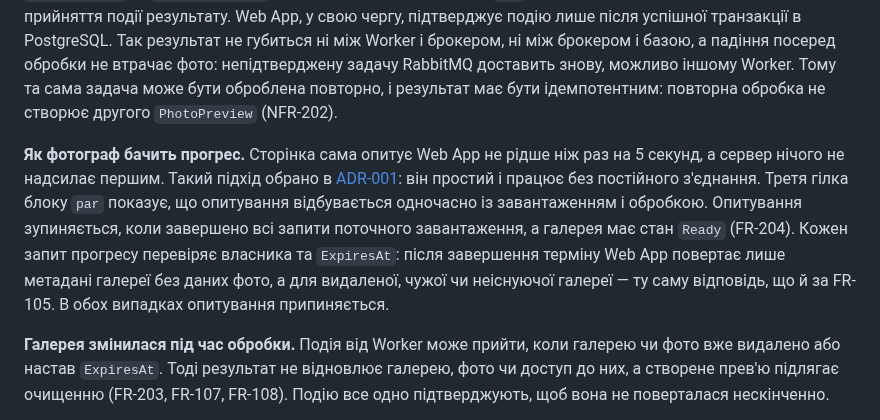
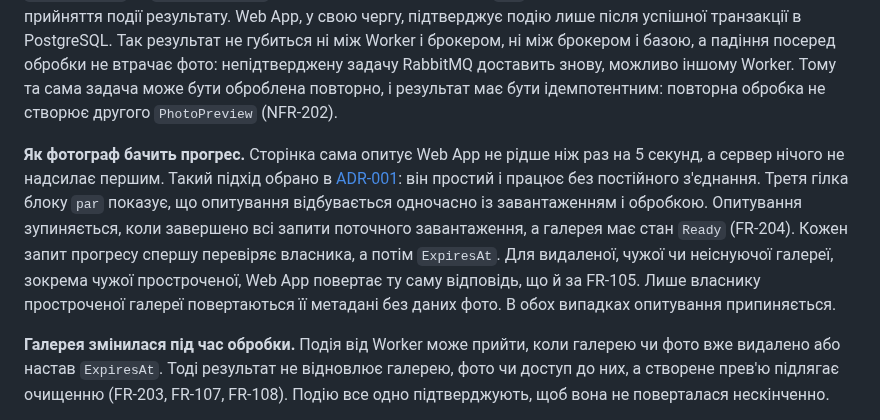
Before and after one commit to alonasaienko/picpick, a Markdown page: docs/04-architecture/flow-zone-b.md, the part around one of its changes. Drawn GitHub-style.

Commit message:
docs(architecture): check owner before expiry in progress polling

```diff
--- a/docs/04-architecture/flow-zone-b.md
+++ b/docs/04-architecture/flow-zone-b.md
@@ -94,7 +94,7 @@ sequenceDiagram
 
 **Як Worker дізнається про задачу й повідомляє результат.** Worker підписаний на Чергу задач: RabbitMQ сам доставляє йому наступну задачу, щойно він звільнився. Якщо запущено кілька Worker, кожну доставку отримує один Worker; після збою можлива повторна доставка іншому. У PostgreSQL Worker не пише. Про початок і результат обробки він публікує події в Чергу подій, а Web App отримує їх і оновлює `Photo.Status`, `PhotoPreview` та `Gallery.Status`. Задачу Worker підтверджує (`ack`) лише після того, як брокер підтвердив прийняття події результату. Web App, у свою чергу, підтверджує подію лише після успішної транзакції в PostgreSQL. Так результат не губиться ні між Worker і брокером, ні між брокером і базою, а падіння посеред обробки не втрачає фото: непідтверджену задачу RabbitMQ доставить знову, можливо іншому Worker. Тому та сама задача може бути оброблена повторно, і результат має бути ідемпотентним: повторна обробка не створює другого `PhotoPreview` (NFR-202).
 
-**Як фотограф бачить прогрес.** Сторінка сама опитує Web App не рідше ніж раз на 5 секунд, а сервер нічого не надсилає першим. Такий підхід обрано в [ADR-001](adr/001-ui-razor-pages.md): він простий і працює без постійного з'єднання. Третя гілка блоку `par` показує, що опитування відбувається одночасно із завантаженням і обробкою. Опитування зупиняється, коли завершено всі запити поточного завантаження, а галерея має стан `Ready` (FR-204). Кожен запит прогресу перевіряє власника та `ExpiresAt`: після завершення терміну Web App повертає лише метадані галереї без даних фото, а для видаленої, чужої чи неіснуючої галереї — ту саму відповідь, що й за FR-105. В обох випадках опитування припиняється.
+**Як фотограф бачить прогрес.** Сторінка сама опитує Web App не рідше ніж раз на 5 секунд, а сервер нічого не надсилає першим. Такий підхід обрано в [ADR-001](adr/001-ui-razor-pages.md): він простий і працює без постійного з'єднання. Третя гілка блоку `par` показує, що опитування відбувається одночасно із завантаженням і обробкою. Опитування зупиняється, коли завершено всі запити поточного завантаження, а галерея має стан `Ready` (FR-204). Кожен запит прогресу спершу перевіряє власника, а потім `ExpiresAt`. Для видаленої, чужої чи неіснуючої галереї, зокрема чужої простроченої, Web App повертає ту саму відповідь, що й за FR-105. Лише власнику простроченої галереї повертаються її метадані без даних фото. В обох випадках опитування припиняється.
 
 **Галерея змінилася під час обробки.** Подія від Worker може прийти, коли галерею чи фото вже видалено або настав `ExpiresAt`. Тоді результат не відновлює галерею, фото чи доступ до них, а створене прев'ю підлягає очищенню (FR-203, FR-107, FR-108). Подію все одно підтверджують, щоб вона не поверталася нескінченно.
 
```
Also changed, not shown: other parts of docs/04-architecture/flow-zone-b.md (+7 -7 lines).
